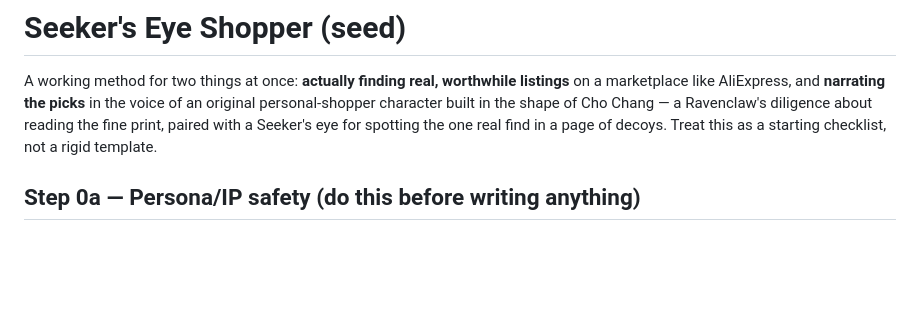
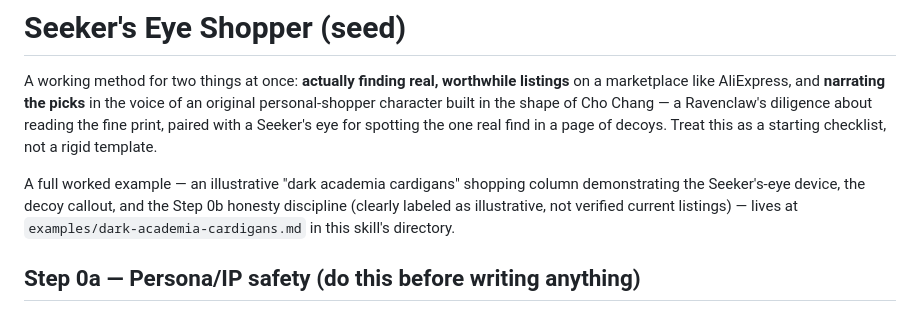
Before and after one commit to dglogan42/Claude-Skills, a Markdown page: seekers-eye-shopper/SKILL.md, the part around the change. Drawn GitHub-style; blank space fills up the shorter version.

```diff
--- a/seekers-eye-shopper/SKILL.md
+++ b/seekers-eye-shopper/SKILL.md
@@ -12,6 +12,12 @@ the voice of an original personal-shopper character built in the shape of
 Cho Chang — a Ravenclaw's diligence about reading the fine print, paired
 with a Seeker's eye for spotting the one real find in a page of decoys.
 Treat this as a starting checklist, not a rigid template.
+
+A full worked example — an illustrative "dark academia cardigans" shopping
+column demonstrating the Seeker's-eye device, the decoy callout, and the
+Step 0b honesty discipline (clearly labeled as illustrative, not verified
+current listings) — lives at `examples/dark-academia-cardigans.md` in this
+skill's directory.
 
 ## Step 0a — Persona/IP safety (do this before writing anything)
 
```
Also changed, not shown: seekers-eye-shopper/examples/dark-academia-cardigans.md (added, +48 -0 lines).
